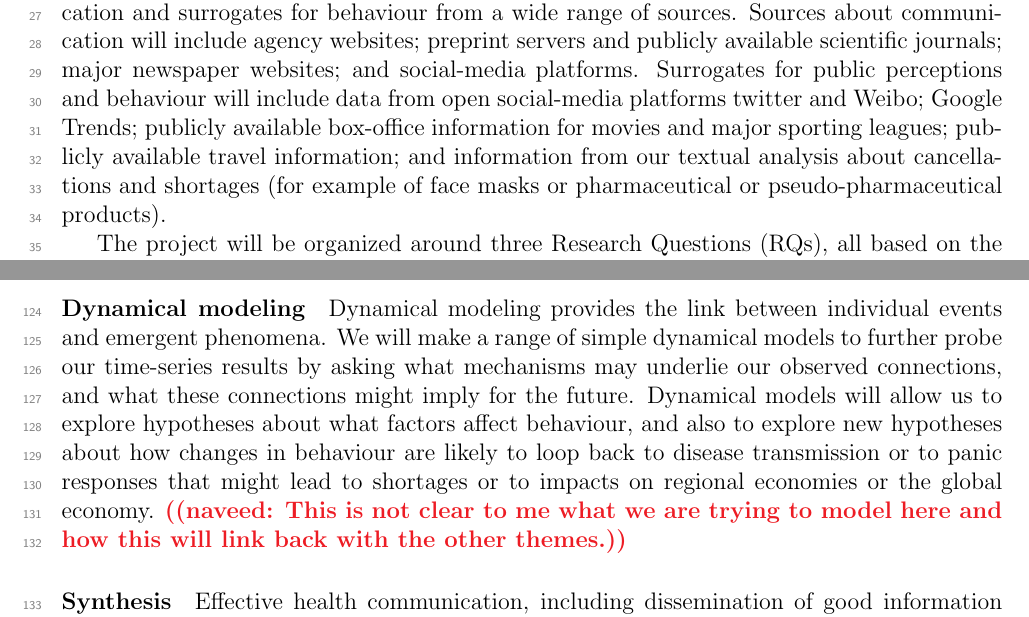
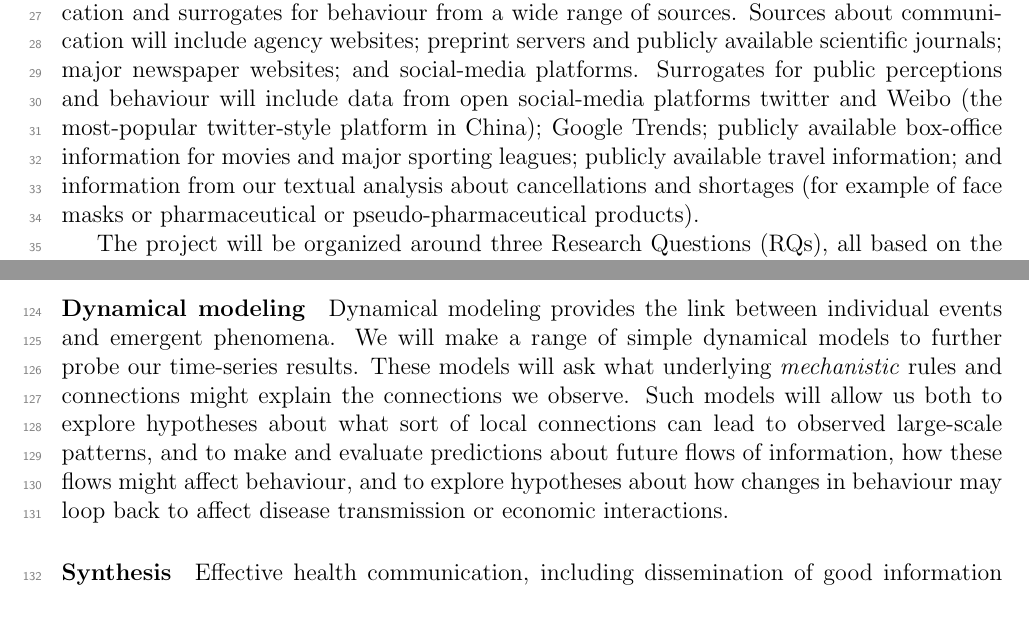
Before and after one commit to cfshi/coronavirus, a LaTeX document (cihr_proposal.tex, which reads content.tex): two parts of pages 1 and 4 of 7, joined at a grey line, cut so that both start at the same text. Compiled offline with pdfLaTeX.

Commit message:
Take break

```diff
--- a/content.tex
+++ b/content.tex
@@ -11,7 +11,7 @@ The proposed research will study how information flows between forums -- includi
 Our inter-disciplinary group will analyze these flows by combining textual and contextual analysis; AI-assisted human-supervised data mining; time-series analysis; and dynamical modeling. We will study how good information competes with misinformation, and look for factors correlated with successful spread of good information.
 We will gather information on communication and surrogates for behaviour from a wide range of sources.
 Sources about communication will include agency websites; preprint servers and publicly available scientific journals; major newspaper websites; and social-media platforms.
-Surrogates for public perceptions and behaviour will include data from open social-media platforms twitter and Weibo; Google Trends; publicly available box-office information for movies and major sporting leagues; publicly available travel information; and information  from our textual analysis about cancellations and shortages (for example of face masks or pharmaceutical or pseudo-pharmaceutical products).
+Surrogates for public perceptions and behaviour will include data from open social-media platforms twitter and Weibo (the most-popular twitter-style platform in China); Google Trends; publicly available box-office information for movies and major sporting leagues; publicly available travel information; and information  from our textual analysis about cancellations and shortages (for example of face masks or pharmaceutical or pseudo-pharmaceutical products).
 
 The project will be organized around three Research Questions (RQs), all based on the Social and policy countermeasures research area from the funding opportunity:
 
@@ -66,8 +66,10 @@ To investigate how information/misinformation travels and how communication affe
 We will use cross-correlation analyses to look for indicators that information is moving from one communication forum to another; that events (like disease spread or public behavior) are affecting communication; or that communication is affecting events.
 Cross-correlation analysis is complicated and prone to false-positive results. Importantly, therefore, we will be able to use the cross-correlation analysis to generate hypotheses that can be checked by more detailed textual analysis. For example, if we hypothesize that tweets about fatalities are being driven at a certain time and place by mass media, or by government policies, we can sample from those tweets and examine them for detailed information or citations; if we hypothesize that a trend in self-isolation is driven by social media, we can search for mass media stories that interview people about their motivation. The ability to compare large-scale trends with detailed texts should amplify our pattern to detect and confirm patterns.
 
-\subsubhead{Dynamical modeling} Dynamical modeling provides the link between individual events and emergent phenomena. We will make a range of simple dynamical models to further probe our time-series results by asking what mechanisms may underlie our observed connections, and what these connections might imply for the future. Dynamical models will allow us to explore hypotheses about what factors affect behaviour, and also to explore new hypotheses about how changes in behaviour are likely to loop back to disease transmission or to panic responses that might lead to shortages or to impacts on regional economies or the global economy.
-\naveed{This is not clear to me what we are trying to model here and how this will link back with the other themes.}
+\subsubhead{Dynamical modeling} Dynamical modeling provides the link between individual events and emergent phenomena.
+We will make a range of simple dynamical models to further probe our time-series results.
+These models will ask what underlying \emph{mechanistic} rules and connections might explain the connections we observe.
+Such models will allow us both to explore hypotheses about what sort of local connections can lead to observed large-scale patterns, and to make and evaluate predictions about future flows of information, how these flows might affect behaviour, and to explore hypotheses about how changes in behaviour may loop back to affect disease transmission or economic interactions.
 
 \subsubhead{Synthesis}
 
```
Also changed, not shown: todo.md (+6 -4 lines), Makefile, content.tex (2 more changed lines).
